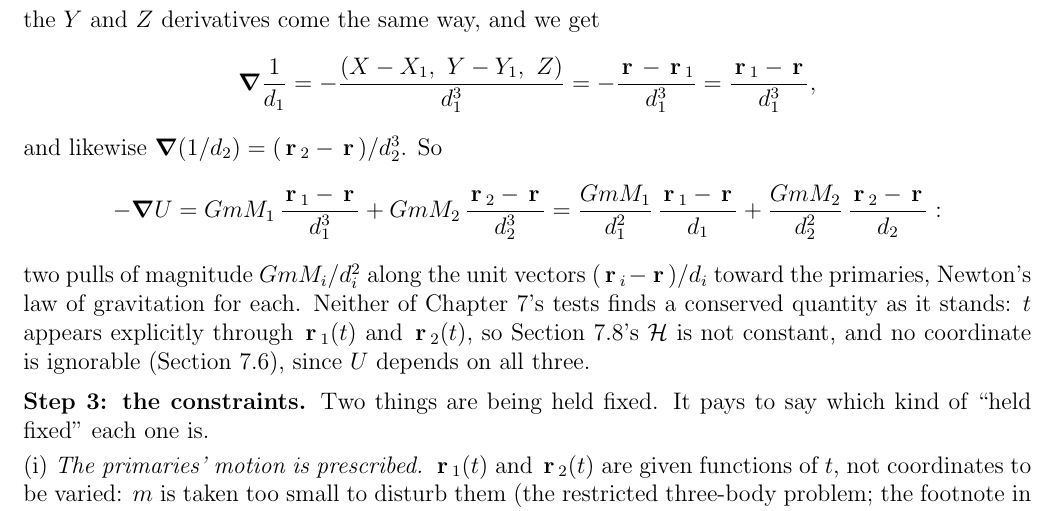
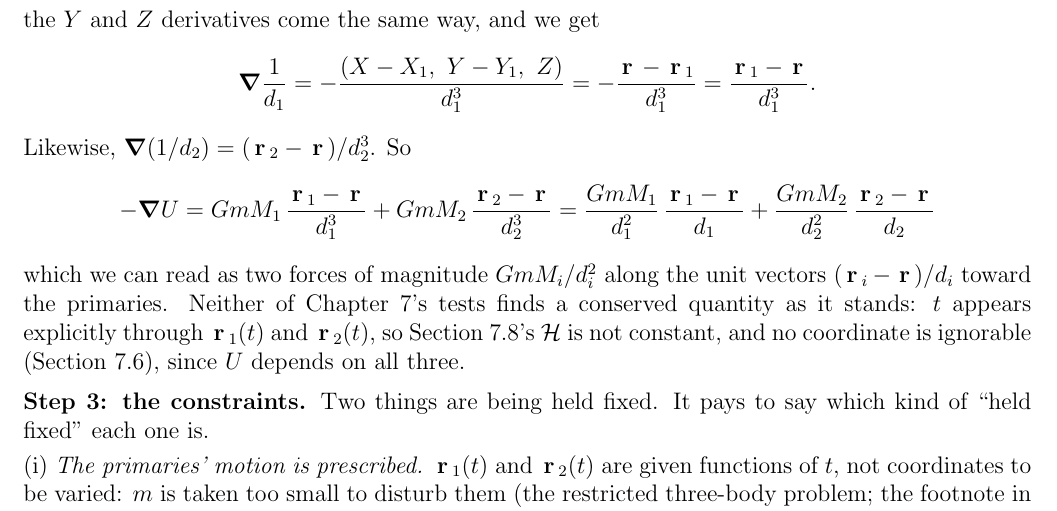
Before and after one commit to mglerner/ClassicalMechanics, a LaTeX document (Lagrangian/AstroLagrangeHandout/AstroLagrange.tex): part of page 3 of 23, cut so that both start at the same text. Compiled offline with pdfLaTeX.

Commit message:
AstroLagrange: Michael's wording in the grad U passage ('which we can read as two forces ...', 'Likewise', punctuation) (2026-11-05)
Co-Authored-By: Claude Fable 5.1 <noreply@anthropic.com>

```diff
--- a/Lagrangian/AstroLagrangeHandout/AstroLagrange.tex
+++ b/Lagrangian/AstroLagrangeHandout/AstroLagrange.tex
@@ -158,15 +158,15 @@ $\partial d_1/\partial X = (X - X_1)/d_1$, so by the chain rule
 the $Y$ and $Z$ derivatives come the same way, and we get
 \begin{equation*}
   \grad\frac1{d_1} = -\frac{(X - X_1,\ Y - Y_1,\ Z)}{d_1^3} = -\frac{\vr - \vr_1}{d_1^3}
-  = \frac{\vr_1 - \vr}{d_1^3},
+  = \frac{\vr_1 - \vr}{d_1^3}.
 \end{equation*}
-and likewise $\grad(1/d_2) = (\vr_2 - \vr)/d_2^3$. So
+Likewise, $\grad(1/d_2) = (\vr_2 - \vr)/d_2^3$. So
 \begin{equation*}
   -\grad U = GmM_1\,\frac{\vr_1 - \vr}{d_1^3} + GmM_2\,\frac{\vr_2 - \vr}{d_2^3}
-  = \frac{GmM_1}{d_1^2}\,\frac{\vr_1 - \vr}{d_1} + \frac{GmM_2}{d_2^2}\,\frac{\vr_2 - \vr}{d_2} :
+  = \frac{GmM_1}{d_1^2}\,\frac{\vr_1 - \vr}{d_1} + \frac{GmM_2}{d_2^2}\,\frac{\vr_2 - \vr}{d_2}
 \end{equation*}
-two pulls of magnitude $GmM_i/d_i^2$ along the unit vectors $(\vr_i - \vr)/d_i$ toward the
-primaries, Newton's law of gravitation for each. Neither of Chapter~7's tests finds a conserved quantity as it stands: $t$ appears explicitly through
+which we can read as two forces of magnitude $GmM_i/d_i^2$ along the unit vectors $(\vr_i - \vr)/d_i$ toward the
+primaries. Neither of Chapter~7's tests finds a conserved quantity as it stands: $t$ appears explicitly through
 $\vr_1(t)$ and $\vr_2(t)$, so Section~7.8's $\Ham$ is not constant, and no coordinate is
 ignorable (Section~7.6), since $U$ depends on all three.
 
```
Also changed, not shown: Lagrangian/AstroLagrangeHandout/AstroLagrange (student).pdf, Lagrangian/AstroLagrangeHandout/AstroLagrange.pdf.
